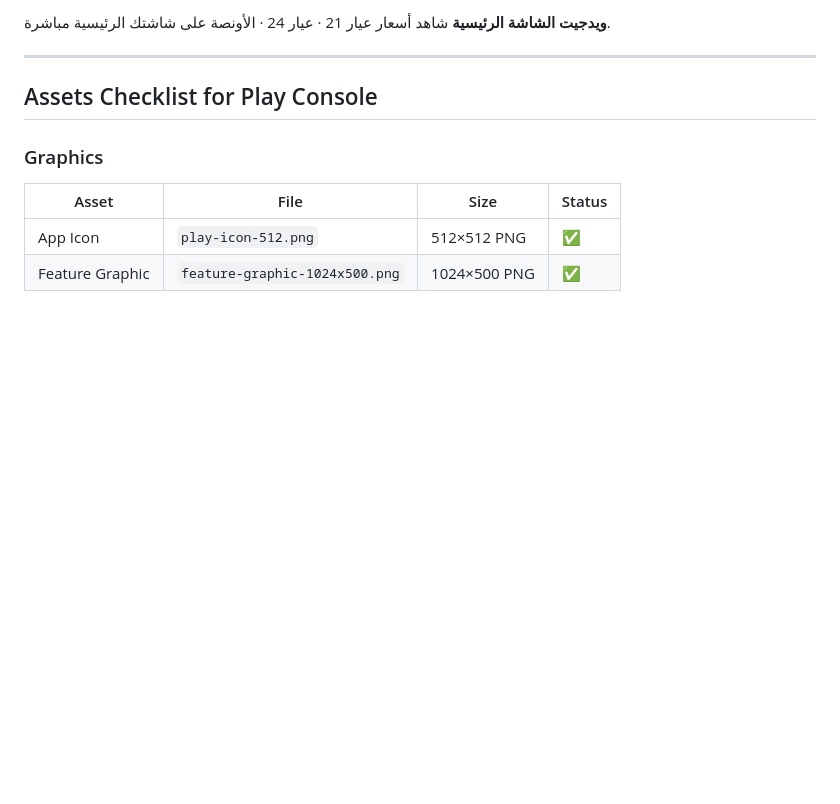
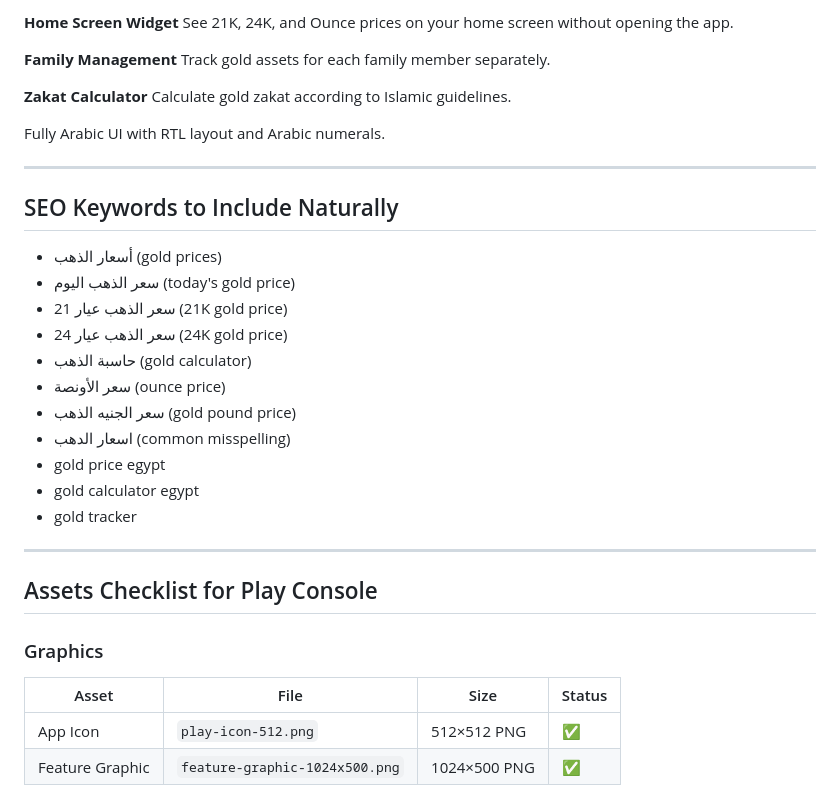
Before and after one commit to ibrahymsa3ed/Gold, a Markdown page: play-store-assets/listing-text.md, the part around one of its changes. Rendered like a GitHub page; blank space fills up the shorter version.

```diff
--- a/play-store-assets/listing-text.md
+++ b/play-store-assets/listing-text.md
@@ -62,6 +71,29 @@ Complete Arabic UI with RTL layout, Arabic numerals, and natural Arabic phrasing
 
-**ويدجيت الشاشة الرئيسية**
-شاهد أسعار عيار 21 · عيار 24 · الأونصة على شاشتك الرئيسية مباشرة.
+**Home Screen Widget**
+See 21K, 24K, and Ounce prices on your home screen without opening the app.
+
+**Family Management**
+Track gold assets for each family member separately.
+
+**Zakat Calculator**
+Calculate gold zakat according to Islamic guidelines.
+
+Fully Arabic UI with RTL layout and Arabic numerals.
+
+---
+
+## SEO Keywords to Include Naturally
+- أسعار الذهب (gold prices)
+- سعر الذهب اليوم (today's gold price)
+- سعر الذهب عيار 21 (21K gold price)
+- سعر الذهب عيار 24 (24K gold price)
+- حاسبة الذهب (gold calculator)
+- سعر الأونصة (ounce price)
+- سعر الجنيه الذهب (gold pound price)
+- اسعار الدهب (common misspelling)
+- gold price egypt
+- gold calculator egypt
+- gold tracker
 
 ---
 
```
Also changed, not shown: other parts of play-store-assets/listing-text.md (+49 -55 lines).
